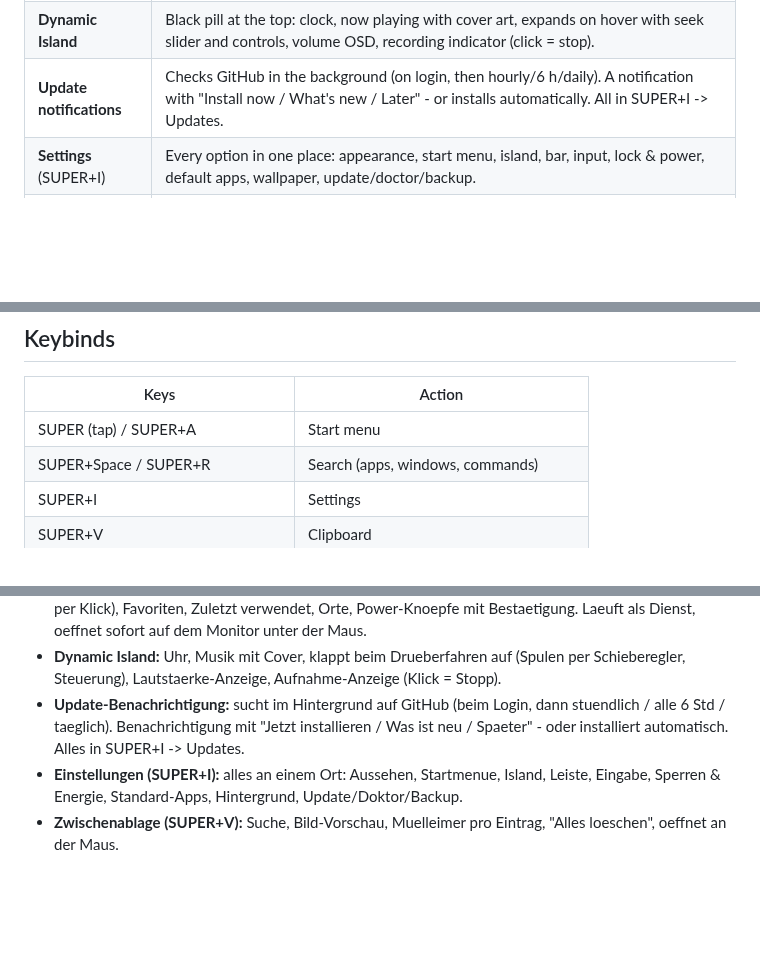
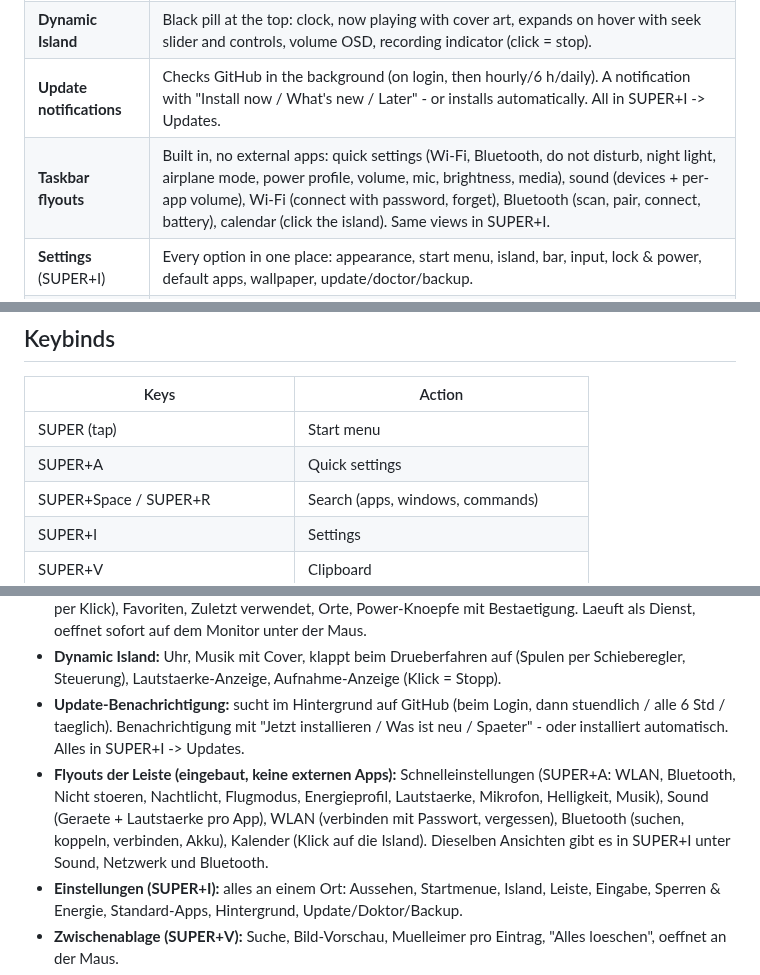
Before and after one commit to femboyss/claudes-glassy, a Markdown page: README.md, 3 parts joined by grey strips. Drawn GitHub-style; blank space fills up the shorter version.

```diff
--- a/README.md
+++ b/README.md
@@ -48,6 +48,7 @@ Bug fixes land on `debug` first. Test them with `glassy --debug`; once they work
 | **Start menu** | GTK4 + layer-shell, Tokyo Night. Search (also calculator `12*7+3` and web search), categories (switch on click), favorites, recently used, places, power buttons with confirm. Runs as a background service, opens instantly on the monitor under your mouse. |
 | **Dynamic Island** | Black pill at the top: clock, now playing with cover art, expands on hover with seek slider and controls, volume OSD, recording indicator (click = stop). |
 | **Update notifications** | Checks GitHub in the background (on login, then hourly/6 h/daily). A notification with "Install now / What's new / Later" - or installs automatically. All in SUPER+I -> Updates. |
+| **Taskbar flyouts** | Built in, no external apps: quick settings (Wi-Fi, Bluetooth, do not disturb, night light, airplane mode, power profile, volume, mic, brightness, media), sound (devices + per-app volume), Wi-Fi (connect with password, forget), Bluetooth (scan, pair, connect, battery), calendar (click the island). Same views in SUPER+I. |
 | **Settings** (SUPER+I) | Every option in one place: appearance, start menu, island, bar, input, lock & power, default apps, wallpaper, update/doctor/backup. |
 | **Clipboard** (SUPER+V) | Search, image previews, trash button per entry, "delete all", opens at the mouse cursor. |
 | **Ctrl+Alt+Del** | Fullscreen glass screen: lock, log out, sleep, recording, screenshot, task manager, reboot, UEFI, shut down. |
@@ -76,7 +77,8 @@ date, greeting, now playing, keyboard layout/uptime, fading password field, cloc
 
 | Keys | Action |
 |------|--------|
-| SUPER (tap) / SUPER+A | Start menu |
+| SUPER (tap) | Start menu |
+| SUPER+A | Quick settings |
 | SUPER+Space / SUPER+R | Search (apps, windows, commands) |
 | SUPER+I | Settings |
 | SUPER+V | Clipboard |
@@ -194,6 +196,11 @@ auf `main`, und `glassy --update` bringt dich wieder auf den stabilen Stand.
 - **Update-Benachrichtigung:** sucht im Hintergrund auf GitHub (beim Login, dann stuendlich /
   alle 6 Std / taeglich). Benachrichtigung mit "Jetzt installieren / Was ist neu / Spaeter" -
   oder installiert automatisch. Alles in SUPER+I -> Updates.
+- **Flyouts der Leiste (eingebaut, keine externen Apps):** Schnelleinstellungen (SUPER+A: WLAN,
+  Bluetooth, Nicht stoeren, Nachtlicht, Flugmodus, Energieprofil, Lautstaerke, Mikrofon,
+  Helligkeit, Musik), Sound (Geraete + Lautstaerke pro App), WLAN (verbinden mit Passwort,
+  vergessen), Bluetooth (suchen, koppeln, verbinden, Akku), Kalender (Klick auf die Island).
+  Dieselben Ansichten gibt es in SUPER+I unter Sound, Netzwerk und Bluetooth.
 - **Einstellungen (SUPER+I):** alles an einem Ort: Aussehen, Startmenue, Island, Leiste,
   Eingabe, Sperren & Energie, Standard-Apps, Hintergrund, Update/Doktor/Backup.
 - **Zwischenablage (SUPER+V):** Suche, Bild-Vorschau, Muelleimer pro Eintrag, "Alles
```
Also changed, not shown: assets/flyouts-preview.png (added), 14 other files.
